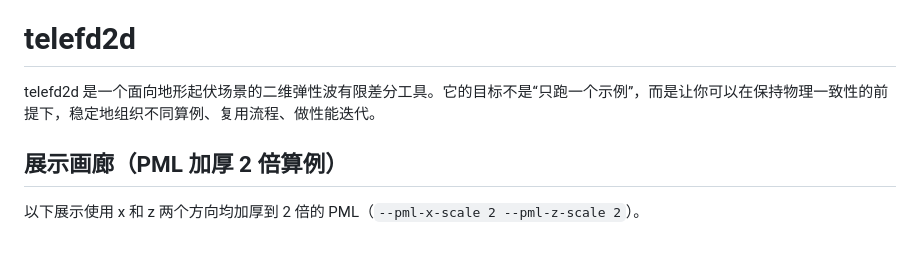
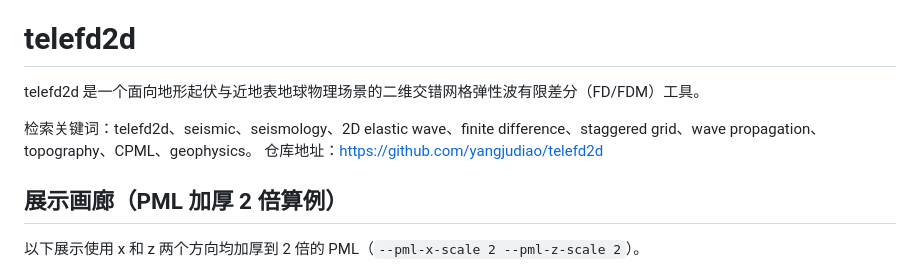
Before and after one commit to yangjudiao/telefd2d, a Markdown page: README_ZH.md, the part around the change. Rendered like a GitHub page; blank space fills up the shorter version.

```diff
--- a/README_ZH.md
+++ b/README_ZH.md
@@ -2,7 +2,10 @@
 
 # telefd2d
 
-telefd2d 是一个面向地形起伏场景的二维弹性波有限差分工具。它的目标不是“只跑一个示例”，而是让你可以在保持物理一致性的前提下，稳定地组织不同算例、复用流程、做性能迭代。
+telefd2d 是一个面向地形起伏与近地表地球物理场景的二维交错网格弹性波有限差分（FD/FDM）工具。
+
+检索关键词：telefd2d、seismic、seismology、2D elastic wave、finite difference、staggered grid、wave propagation、topography、CPML、geophysics。
+仓库地址：https://github.com/yangjudiao/telefd2d
 
 ## 展示画廊（PML 加厚 2 倍算例）
 
```
Also changed, not shown: README.md (+4 -1 lines), README_EN.md (+4 -1 lines).
